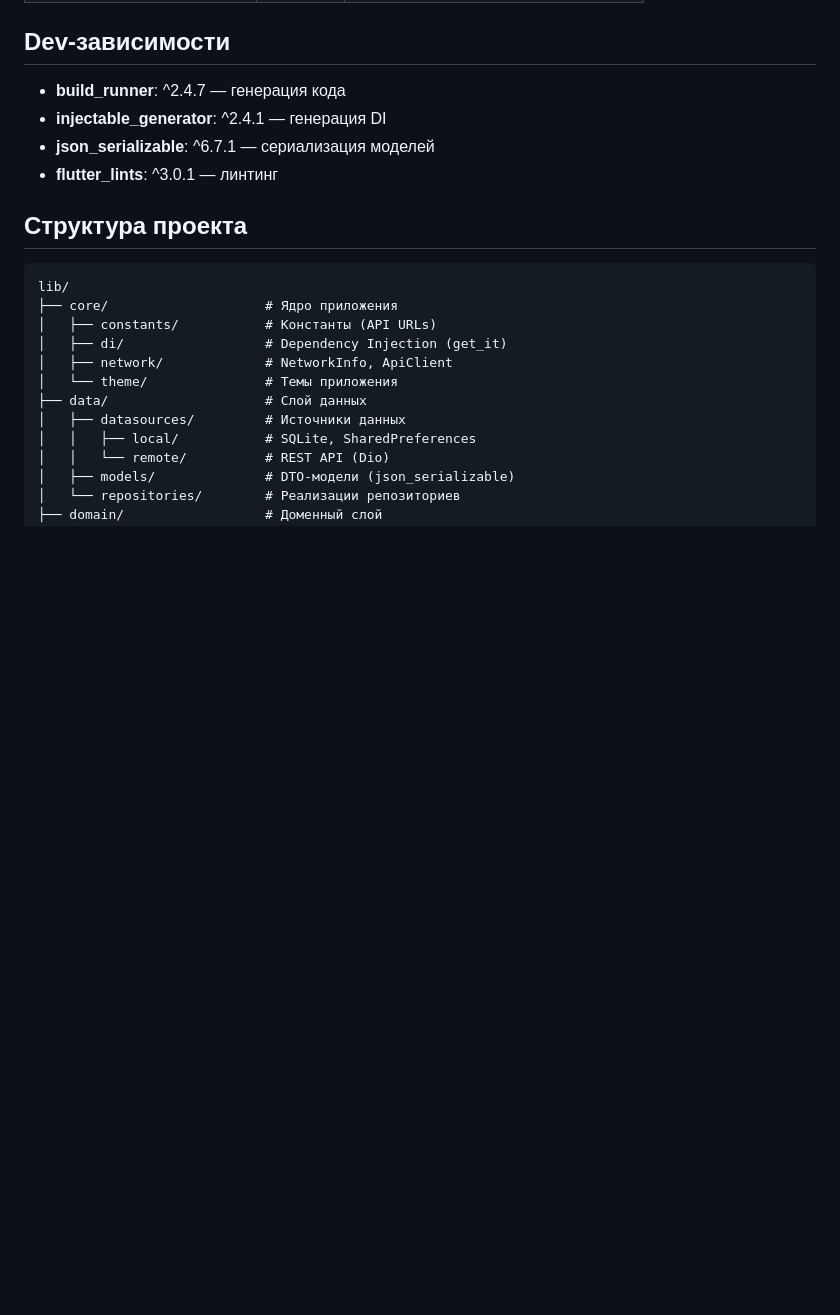
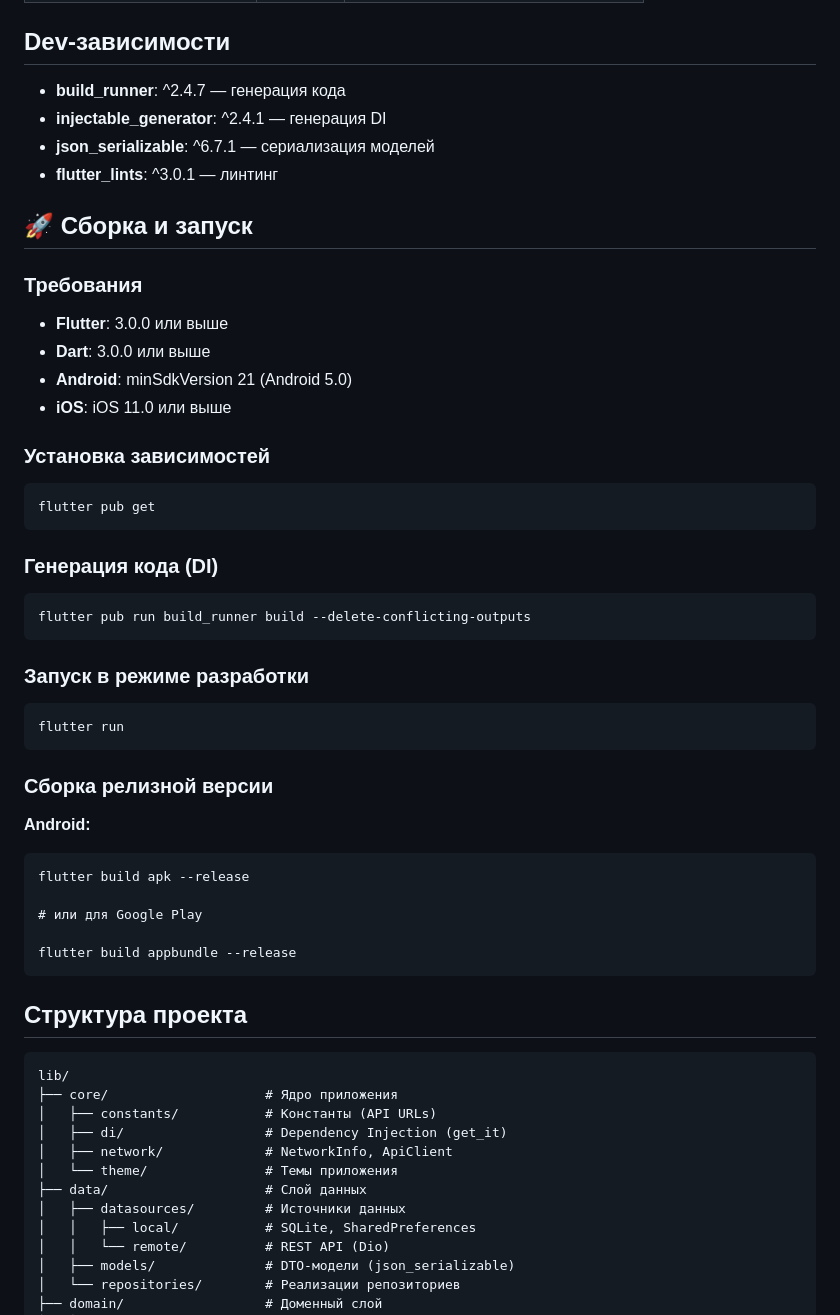
Before and after one commit to likonsil4-lgtm/Rick-and-Morty, a Markdown page: README.md, the part around the change. Rendered like a GitHub page; blank space fills up the shorter version.

```diff
--- a/README.md
+++ b/README.md
@@ -56,6 +56,37 @@
 - **json_serializable**: ^6.7.1 — сериализация моделей
 - **flutter_lints**: ^3.0.1 — линтинг
 
+## 🚀 Сборка и запуск
+
+### Требования
+- **Flutter**: 3.0.0 или выше
+- **Dart**: 3.0.0 или выше
+- **Android**: minSdkVersion 21 (Android 5.0)
+- **iOS**: iOS 11.0 или выше
+
+### Установка зависимостей
+
+    flutter pub get
+
+### Генерация кода (DI)
+
+    flutter pub run build_runner build --delete-conflicting-outputs
+
+### Запуск в режиме разработки
+
+    flutter run
+
+### Сборка релизной версии
+
+**Android:**
+
+    flutter build apk --release
+
+    # или для Google Play
+
+    flutter build appbundle --release
+
+
 ##  Структура проекта
 
     lib/
```
